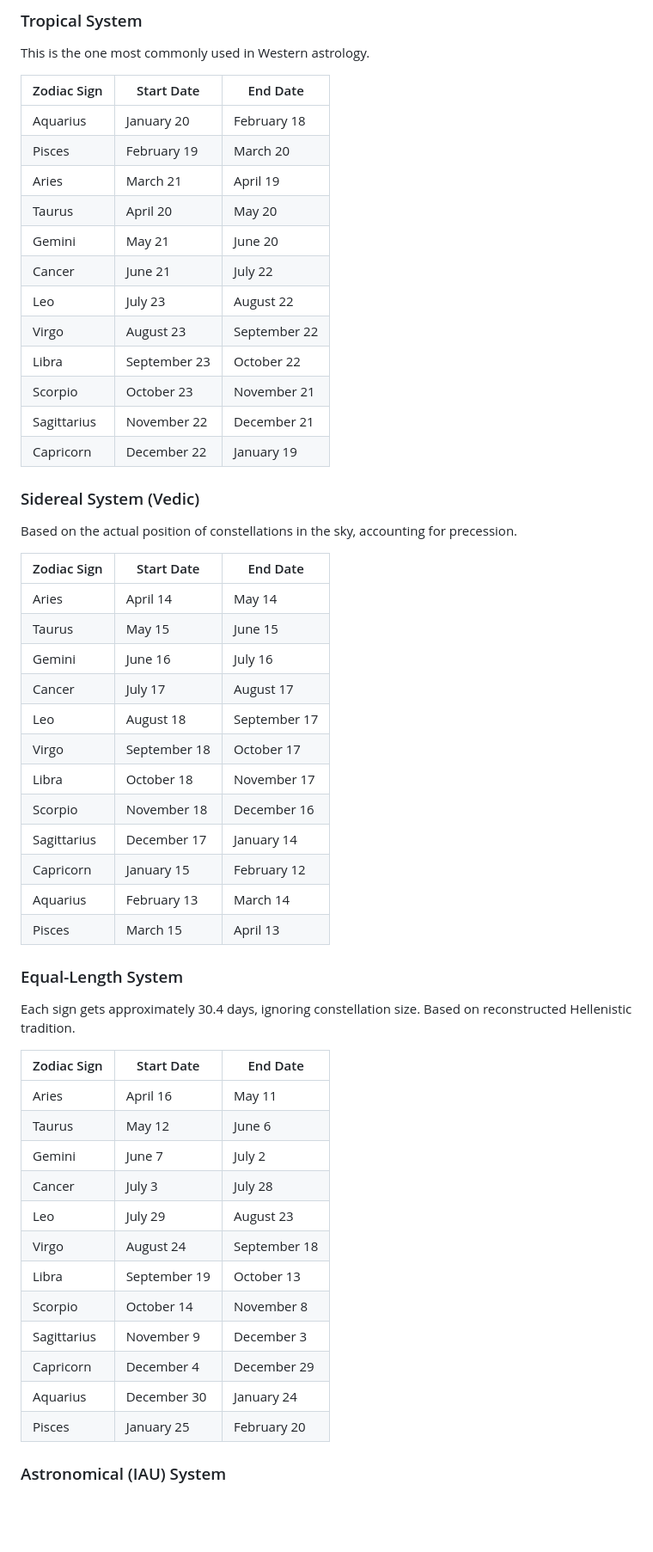
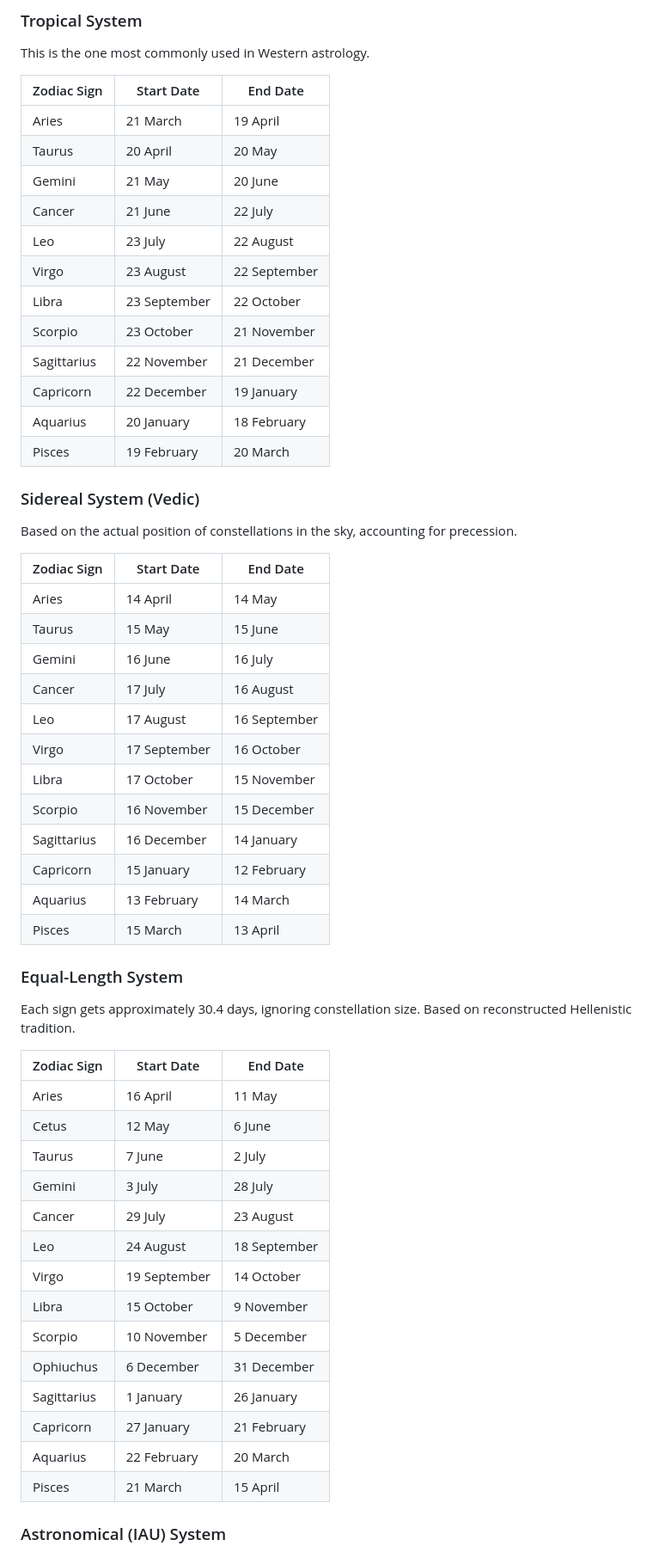
Before and after one commit to markbattistella/ZodiacKit, a Markdown page: README.md, the part around one of its changes. Shown at 86% size. Rendered like a GitHub page; blank space fills up the shorter version.

Commit message:
2025-04-15 - README fix

```diff
--- a/README.md
+++ b/README.md
@@ -190,58 +190,60 @@ class ViewController: NSViewController {
 
 This is the one most commonly used in Western astrology.
 
-| Zodiac Sign  | Start Date       | End Date         |
-|--------------|------------------|------------------|
-| Aquarius     | January 20       | February 18      |
-| Pisces       | February 19      | March 20         |
-| Aries        | March 21         | April 19         |
-| Taurus       | April 20         | May 20           |
-| Gemini       | May 21           | June 20          |
-| Cancer       | June 21          | July 22          |
-| Leo          | July 23          | August 22        |
-| Virgo        | August 23        | September 22     |
-| Libra        | September 23     | October 22       |
-| Scorpio      | October 23       | November 21      |
-| Sagittarius  | November 22      | December 21      |
-| Capricorn    | December 22      | January 19       |
+| Zodiac Sign  | Start Date   | End Date     |
+|--------------|--------------|--------------|
+| Aries        | 21 March     | 19 April     |
+| Taurus       | 20 April     | 20 May       |
+| Gemini       | 21 May       | 20 June      |
+| Cancer       | 21 June      | 22 July      |
+| Leo          | 23 July      | 22 August    |
+| Virgo        | 23 August    | 22 September |
+| Libra        | 23 September | 22 October   |
+| Scorpio      | 23 October   | 21 November  |
+| Sagittarius  | 22 November  | 21 December  |
+| Capricorn    | 22 December  | 19 January   |
+| Aquarius     | 20 January   | 18 February  |
+| Pisces       | 19 February  | 20 March     |
 
 ### Sidereal System (Vedic)
 
 Based on the actual position of constellations in the sky, accounting for precession.
 
-| Zodiac Sign  | Start Date       | End Date         |
-|--------------|------------------|------------------|
-| Aries        | April 14         | May 14           |
-| Taurus       | May 15           | June 15          |
-| Gemini       | June 16          | July 16          |
-| Cancer       | July 17          | August 17        |
-| Leo          | August 18        | September 17     |
-| Virgo        | September 18     | October 17       |
-| Libra        | October 18       | November 17      |
-| Scorpio      | November 18      | December 16      |
-| Sagittarius  | December 17      | January 14       |
-| Capricorn    | January 15       | February 12      |
-| Aquarius     | February 13      | March 14         |
-| Pisces       | March 15         | April 13         |
+| Zodiac Sign  | Start Date   | End Date     |
+|--------------|--------------|--------------|
+| Aries        | 14 April     | 14 May       |
+| Taurus       | 15 May       | 15 June      |
+| Gemini       | 16 June      | 16 July      |
+| Cancer       | 17 July      | 16 August    |
+| Leo          | 17 August    | 16 September |
+| Virgo        | 17 September | 16 October   |
+| Libra        | 17 October   | 15 November  |
+| Scorpio      | 16 November  | 15 December  |
+| Sagittarius  | 16 December  | 14 January   |
+| Capricorn    | 15 January   | 12 February  |
+| Aquarius     | 13 February  | 14 March     |
+| Pisces       | 15 March     | 13 April     |
 
 ### Equal-Length System
 
 Each sign gets approximately 30.4 days, ignoring constellation size. Based on reconstructed Hellenistic tradition.
 
-| Zodiac Sign  | Start Date       | End Date         |
-|--------------|------------------|------------------|
-| Aries        | April 16         | May 11           |
-| Taurus       | May 12           | June 6           |
-| Gemini       | June 7           | July 2           |
-| Cancer       | July 3           | July 28          |
-| Leo          | July 29          | August 23        |
-| Virgo        | August 24        | September 18     |
-| Libra        | September 19     | October 13       |
-| Scorpio      | October 14       | November 8       |
-| Sagittarius  | November 9       | December 3       |
-| Capricorn    | December 4       | December 29      |
-| Aquarius     | December 30      | January 24       |
-| Pisces       | January 25       | February 20      |
+| Zodiac Sign  | Start Date   | End Date     |
+|--------------|--------------|--------------|
+| Aries        | 16 April     | 11 May       |
+| Cetus        | 12 May       | 6 June       |
+| Taurus       | 7 June       | 2 July       |
+| Gemini       | 3 July       | 28 July      |
+| Cancer       | 29 July      | 23 August    |
+| Leo          | 24 August    | 18 September |
+| Virgo        | 19 September | 14 October   |
+| Libra        | 15 October   | 9 November   |
+| Scorpio      | 10 November  | 5 December   |
+| Ophiuchus    | 6 December   | 31 December  |
+| Sagittarius  | 1 January    | 26 January   |
+| Capricorn    | 27 January   | 21 February  |
+| Aquarius     | 22 February  | 20 March     |
+| Pisces       | 21 March     | 15 April     |
 
 ### Astronomical (IAU) System
 
```
Also changed, not shown: other parts of README.md (+15 -14 lines).
